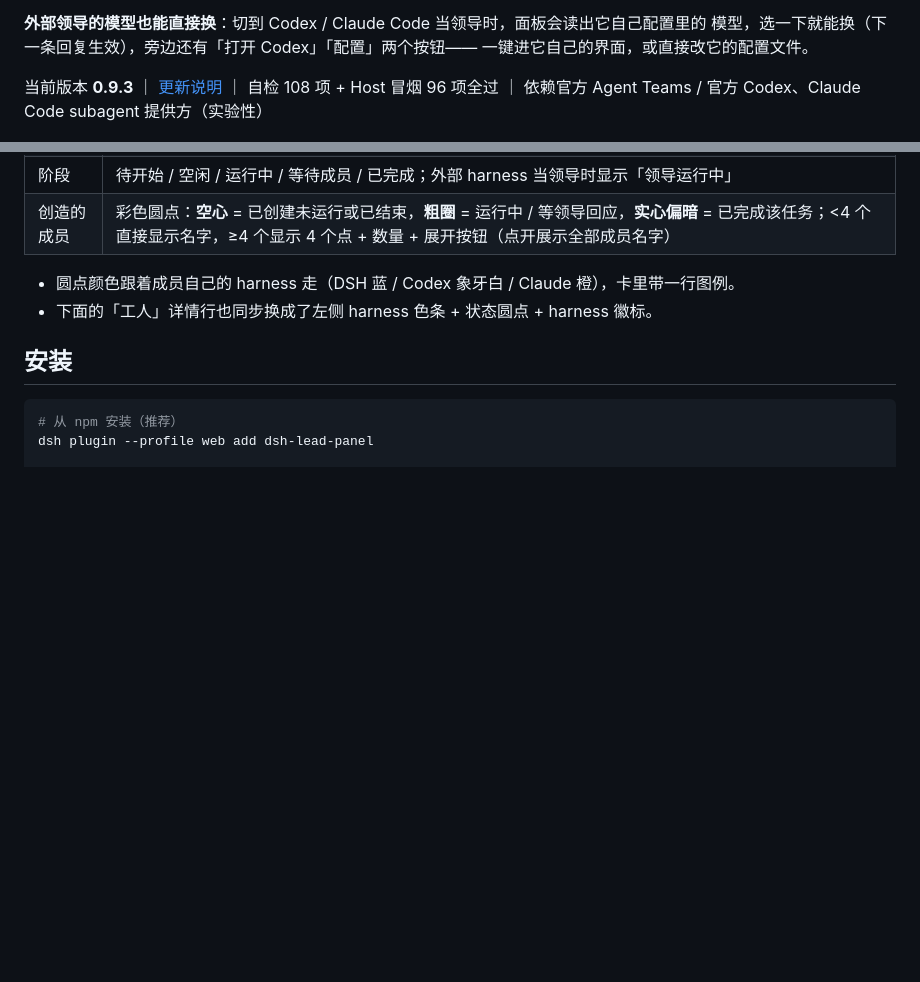
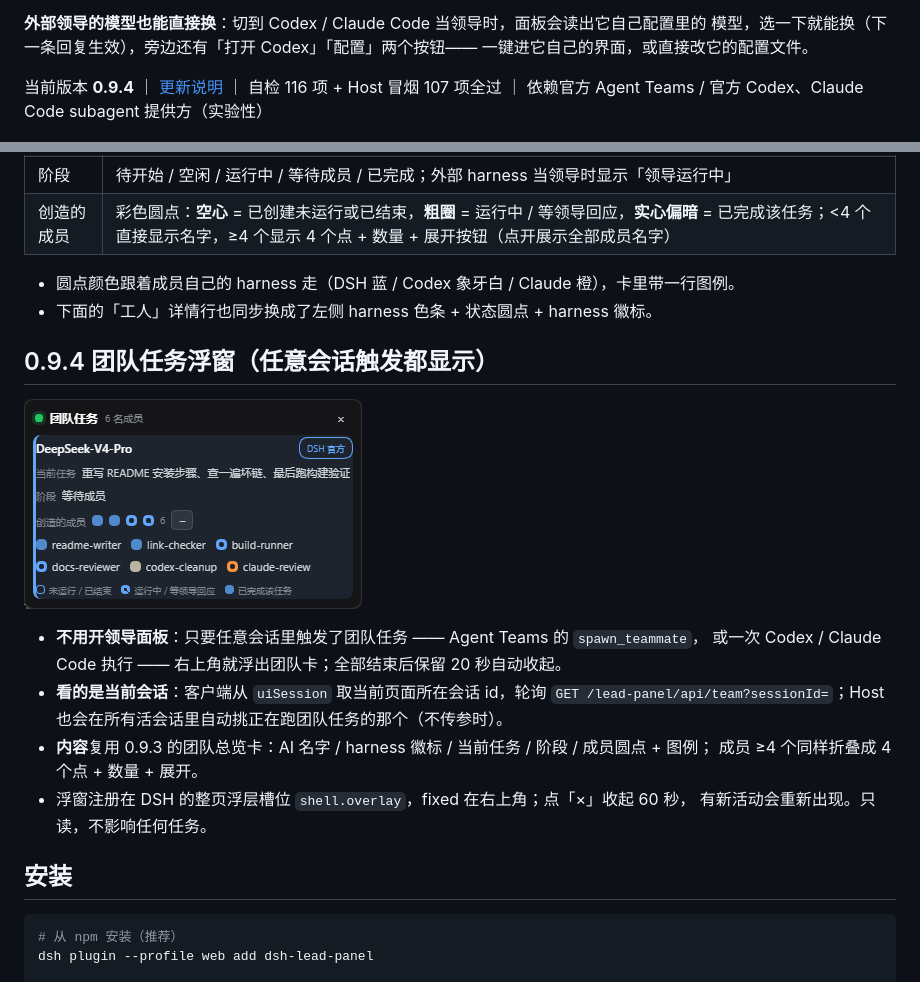
Before and after one commit to mutoharohfiqhiabcd-source/dsh-lead-panel, a Markdown page: README.md, 2 parts joined by grey strips. Rendered like a GitHub page; pictures changed too: images/panel-team-hud.png (added); blank space fills up the shorter version.

Commit message:
chore(release): 0.9.4 —— 团队任务浮窗：任意会话触发，右上角自动出现

````diff
--- a/README.md
+++ b/README.md
@@ -50,7 +50,7 @@ token、估算金额、用时和预计剩余时间。
 模型，选一下就能换（下一条回复生效），旁边还有「打开 Codex」「配置」两个按钮——
 一键进它自己的界面，或直接改它的配置文件。
 
-当前版本 **0.9.3** ｜ [更新说明](RELEASE_NOTES.md) ｜ 自检 108 项 + Host 冒烟 96 项全过 ｜ 依赖官方 Agent Teams / 官方 Codex、Claude Code subagent 提供方（实验性）
+当前版本 **0.9.4** ｜ [更新说明](RELEASE_NOTES.md) ｜ 自检 116 项 + Host 冒烟 107 项全过 ｜ 依赖官方 Agent Teams / 官方 Codex、Claude Code subagent 提供方（实验性）
 
 ![DSH 领导面板](https://raw.githubusercontent.com/mutoharohfiqhiabcd-source/dsh-lead-panel/main/images/panel.png)
 
@@ -351,6 +351,19 @@ DSH 官方本来就带两个 subagent 提供方包：
 - 圆点颜色跟着成员自己的 harness 走（DSH 蓝 / Codex 象牙白 / Claude 橙），卡里带一行图例。
 - 下面的「工人」详情行也同步换成了左侧 harness 色条 + 状态圆点 + harness 徽标。
 
+## 0.9.4 团队任务浮窗（任意会话触发都显示）
+
+![团队任务浮窗：右上角自动出现，复用团队总览卡](https://raw.githubusercontent.com/mutoharohfiqhiabcd-source/dsh-lead-panel/main/images/panel-team-hud.png)
+
+- **不用开领导面板**：只要任意会话里触发了团队任务 —— Agent Teams 的 `spawn_teammate`，
+  或一次 Codex / Claude Code 执行 —— 右上角就浮出团队卡；全部结束后保留 20 秒自动收起。
+- **看的是当前会话**：客户端从 `uiSession` 取当前页面所在会话 id，轮询
+  `GET /lead-panel/api/team?sessionId=`；Host 也会在所有活会话里自动挑正在跑团队任务的那个（不传参时）。
+- **内容**复用 0.9.3 的团队总览卡：AI 名字 / harness 徽标 / 当前任务 / 阶段 / 成员圆点 + 图例；
+  成员 ≥4 个同样折叠成 4 个点 + 数量 + 展开。
+- 浮窗注册在 DSH 的整页浮层槽位 `shell.overlay`，fixed 在右上角；点「×」收起 60 秒，
+  有新活动会重新出现。只读，不影响任何任务。
+
 ## 安装
 
 ```powershell
````
Also changed, not shown: RELEASE_NOTES.md (+32 -0 lines), 5 other files.
